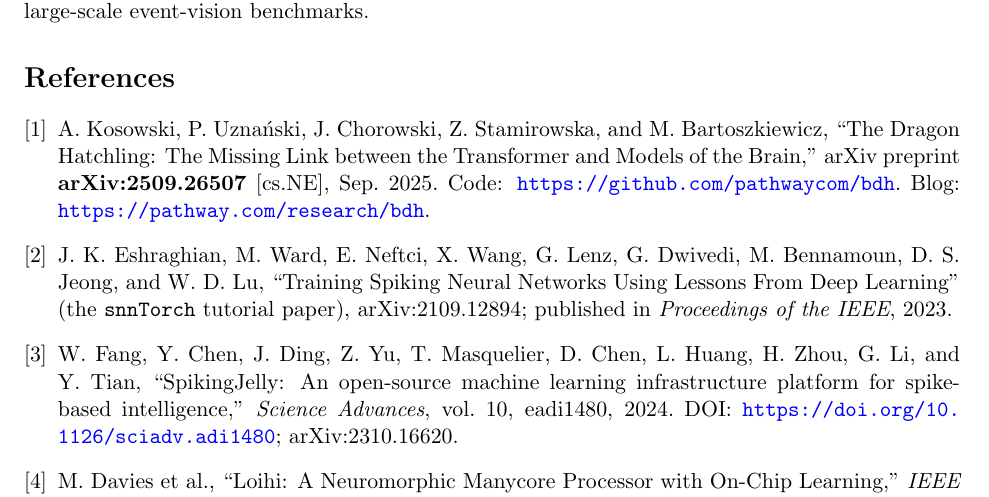
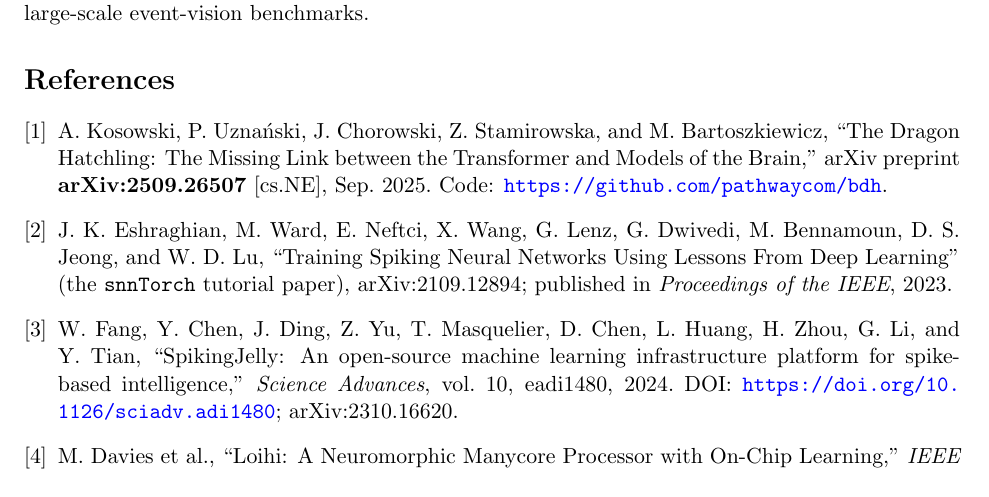
Before and after one commit to takzen/bdh-spike, a LaTeX paper (paper/main.tex): part of page 5 of 5, cut so that both start at the same text. Compiled offline with pdfLaTeX.

Commit message:
docs(paper): remove dead blog url from bdh bibliography item

```diff
--- a/paper/main.tex
+++ b/paper/main.tex
@@ -263,8 +263,7 @@ A.~Kosowski, P.~Uzna\'nski, J.~Chorowski, Z.~Stamirowska, and
 M.~Bartoszkiewicz,
 ``The Dragon Hatchling: The Missing Link between the Transformer and Models
 of the Brain,'' arXiv preprint \textbf{arXiv:2509.26507} [cs.NE], Sep.~2025.
-Code: \url{https://github.com/pathwaycom/bdh}. Blog:
-\url{https://pathway.com/research/bdh}.
+Code: \url{https://github.com/pathwaycom/bdh}.
 
 \bibitem{snntorch}
 J.~K. Eshraghian, M.~Ward, E.~Neftci, X.~Wang, G.~Lenz, G.~Dwivedi,
```
Also changed, not shown: paper/main.pdf.
